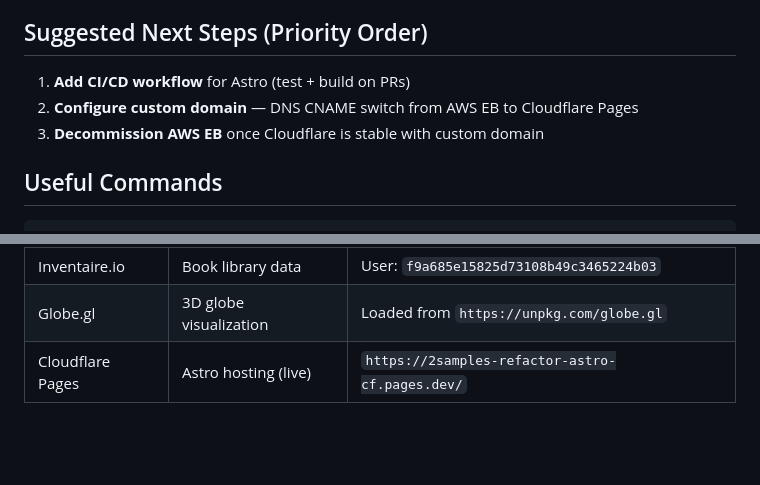
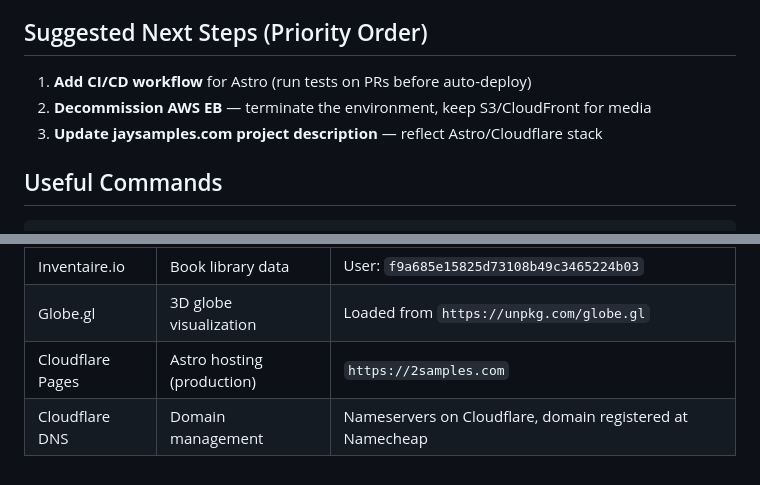
Before and after one commit to Blkbrd77/2samples-refactor, a Markdown page: CONTEXT.md, 2 parts joined by grey strips. GitHub-like rendering; blank space fills up the shorter version.

```diff
--- a/CONTEXT.md
+++ b/CONTEXT.md
@@ -134,9 +134,9 @@ s3://2samples-static-assets-211125453069/
 
 ## Suggested Next Steps (Priority Order)
 
-1. **Add CI/CD workflow** for Astro (test + build on PRs)
-2. **Configure custom domain** — DNS CNAME switch from AWS EB to Cloudflare Pages
-3. **Decommission AWS EB** once Cloudflare is stable with custom domain
+1. **Add CI/CD workflow** for Astro (run tests on PRs before auto-deploy)
+2. **Decommission AWS EB** — terminate the environment, keep S3/CloudFront for media
+3. **Update jaysamples.com project description** — reflect Astro/Cloudflare stack
 
 ## Useful Commands
 
@@ -159,4 +159,5 @@ npm run typecheck    # TypeScript check
 | AWS CloudFront | CDN for media | `https://d1rhrn7ca7di1b.cloudfront.net` |
 | Inventaire.io | Book library data | User: `f9a685e15825d73108b49c3465224b03` |
 | Globe.gl | 3D globe visualization | Loaded from `https://unpkg.com/globe.gl` |
-| Cloudflare Pages | Astro hosting (live) | `https://2samples-refactor-astro-cf.pages.dev/` |
+| Cloudflare Pages | Astro hosting (production) | `https://2samples.com` |
+| Cloudflare DNS | Domain management | Nameservers on Cloudflare, domain registered at Namecheap |
```
Also changed, not shown: other parts of CONTEXT.md (+15 -15 lines).
